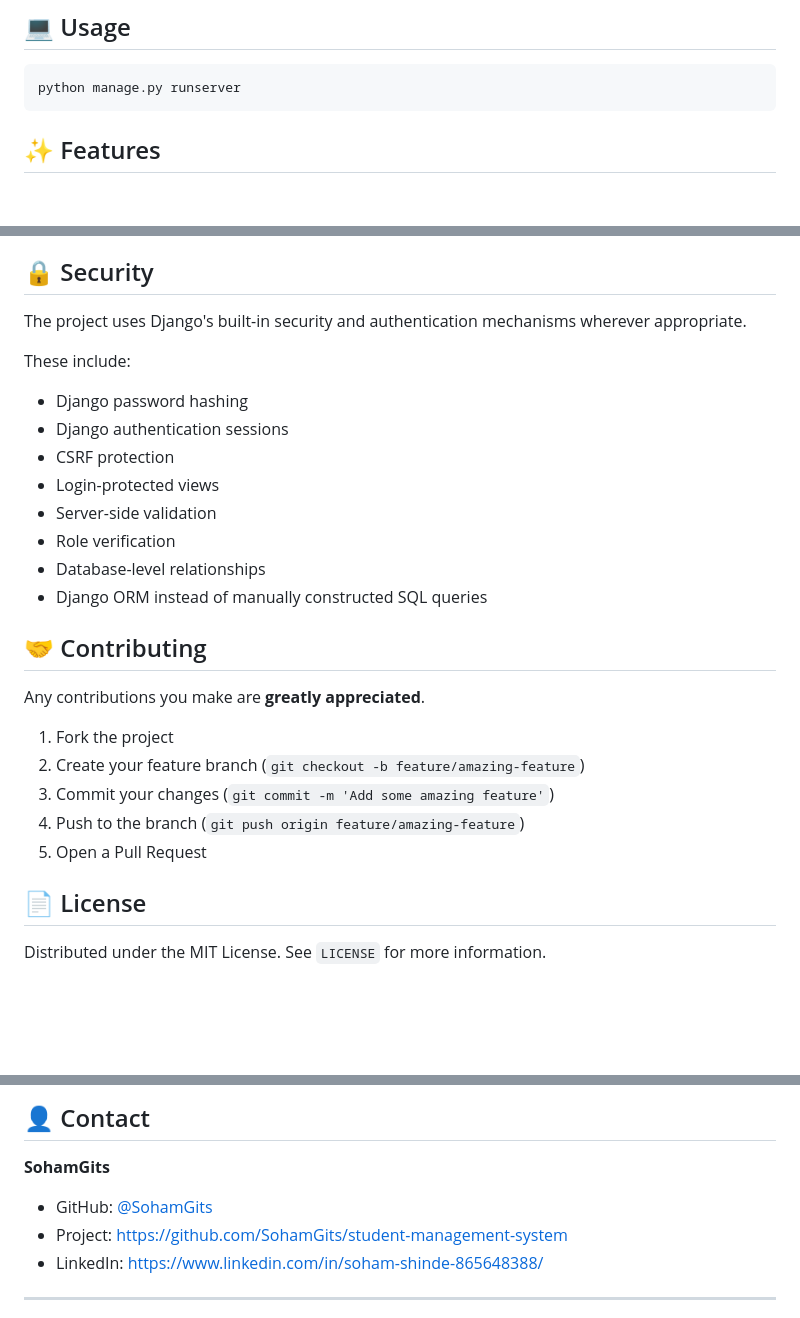
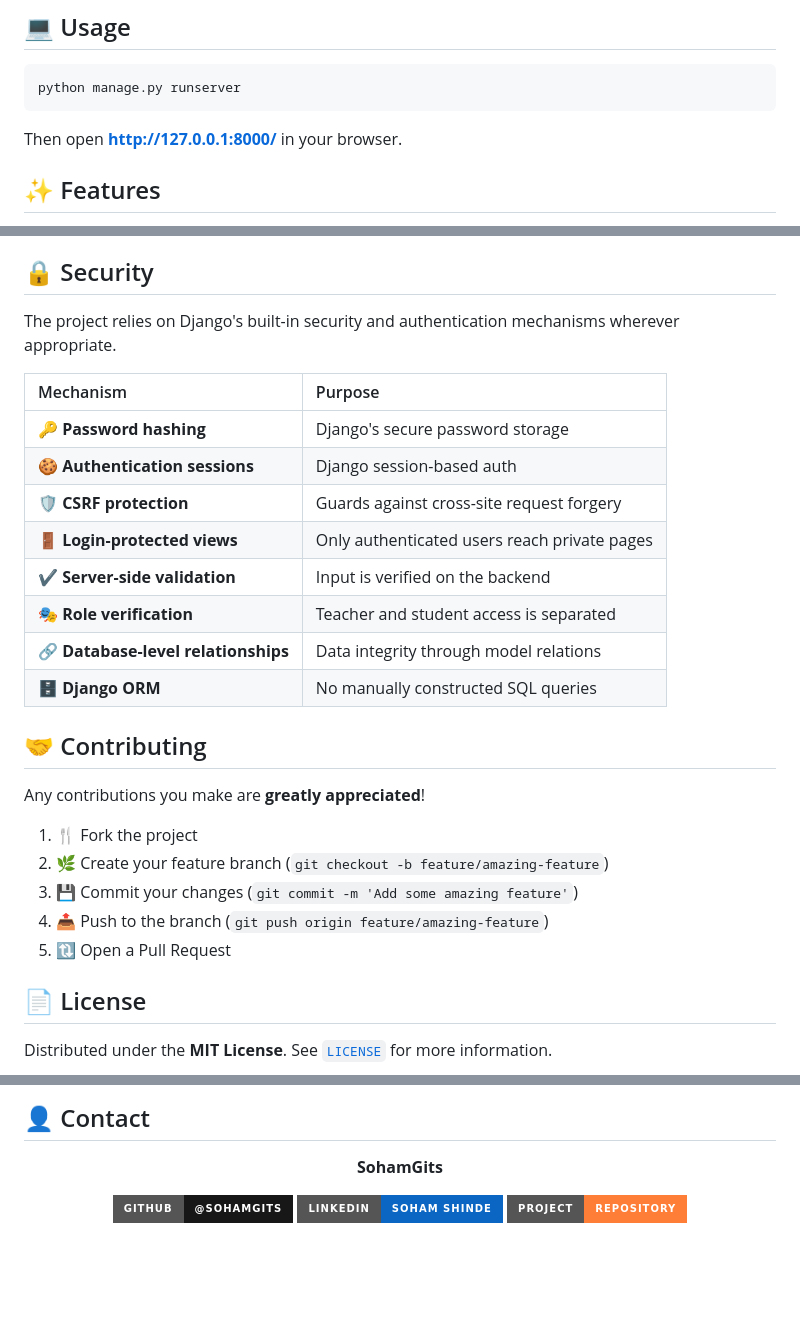
Before and after one commit to SohamGits/student-management-system, a Markdown page: README.md, 3 parts joined by grey strips. Drawn GitHub-style; badges without logos; blank space fills up the shorter version.

Commit message:
Revise README for clarity and visual appeal
Updated README.md to enhance project description, add badges, and improve formatting.

````diff
--- a/README.md
+++ b/README.md
@@ -63,5 +137,7 @@ python manage.py createsuperuser
 python manage.py runserver
 ```
 
+Then open **http://127.0.0.1:8000/** in your browser.
+
 ## ✨ Features
 
@@ -73,32 +158,32 @@ python manage.py runserver
 
 ## 🔒 Security
-The project uses Django's built-in security and authentication mechanisms wherever appropriate.
 
-These include:
+The project relies on Django's built-in security and authentication mechanisms wherever appropriate.
 
-- Django password hashing
-- Django authentication sessions
-- CSRF protection
-- Login-protected views
-- Server-side validation
-- Role verification
-- Database-level relationships
-- Django ORM instead of manually constructed SQL queries
-
+| Mechanism | Purpose |
+|:---|:---|
+| 🔑 **Password hashing** | Django's secure password storage |
+| 🍪 **Authentication sessions** | Django session-based auth |
+| 🛡️ **CSRF protection** | Guards against cross-site request forgery |
+| 🚪 **Login-protected views** | Only authenticated users reach private pages |
+| ✔️ **Server-side validation** | Input is verified on the backend |
+| 🎭 **Role verification** | Teacher and student access is separated |
+| 🔗 **Database-level relationships** | Data integrity through model relations |
+| 🗄️ **Django ORM** | No manually constructed SQL queries |
 
 ## 🤝 Contributing
 
-Any contributions you make are **greatly appreciated**.
+Any contributions you make are **greatly appreciated**!
 
-1. Fork the project
-2. Create your feature branch (`git checkout -b feature/amazing-feature`)
-3. Commit your changes (`git commit -m 'Add some amazing feature'`)
-4. Push to the branch (`git push origin feature/amazing-feature`)
-5. Open a Pull Request
+1. 🍴 Fork the project
+2. 🌿 Create your feature branch (`git checkout -b feature/amazing-feature`)
+3. 💾 Commit your changes (`git commit -m 'Add some amazing feature'`)
+4. 📤 Push to the branch (`git push origin feature/amazing-feature`)
+5. 🔃 Open a Pull Request
 
 ## 📄 License
 
-Distributed under the MIT License. See `LICENSE` for more information.
+Distributed under the **MIT License**. See [`LICENSE`](LICENSE) for more information.
 
 ## 👤 Contact
 
@@ -105,7 +192,6 @@ Distributed under the MIT License. See `LICENSE` for more information.
 **SohamGits**
-- GitHub: [@SohamGits](https://github.com/SohamGits)
-- Project: [https://github.com/SohamGits/student-management-system](https://github.com/SohamGits/student-management-system)
-- LinkedIn: https://www.linkedin.com/in/soham-shinde-865648388/
 
----
+[![GitHub](https://img.shields.io/badge/GitHub-@SohamGits-181717?style=for-the-badge&logo=github)](https://github.com/SohamGits)
+[![LinkedIn](https://img.shields.io/badge/LinkedIn-Soham_Shinde-0A66C2?style=for-the-badge&logo=linkedin)](https://www.linkedin.com/in/soham-shinde-865648388/)
+[![Project](https://img.shields.io/badge/Project-Repository-orange?style=for-the-badge&logo=github)](https://github.com/SohamGits/student-management-system)
 
````
Also changed, not shown: other parts of README.md (+118 -27 lines).
